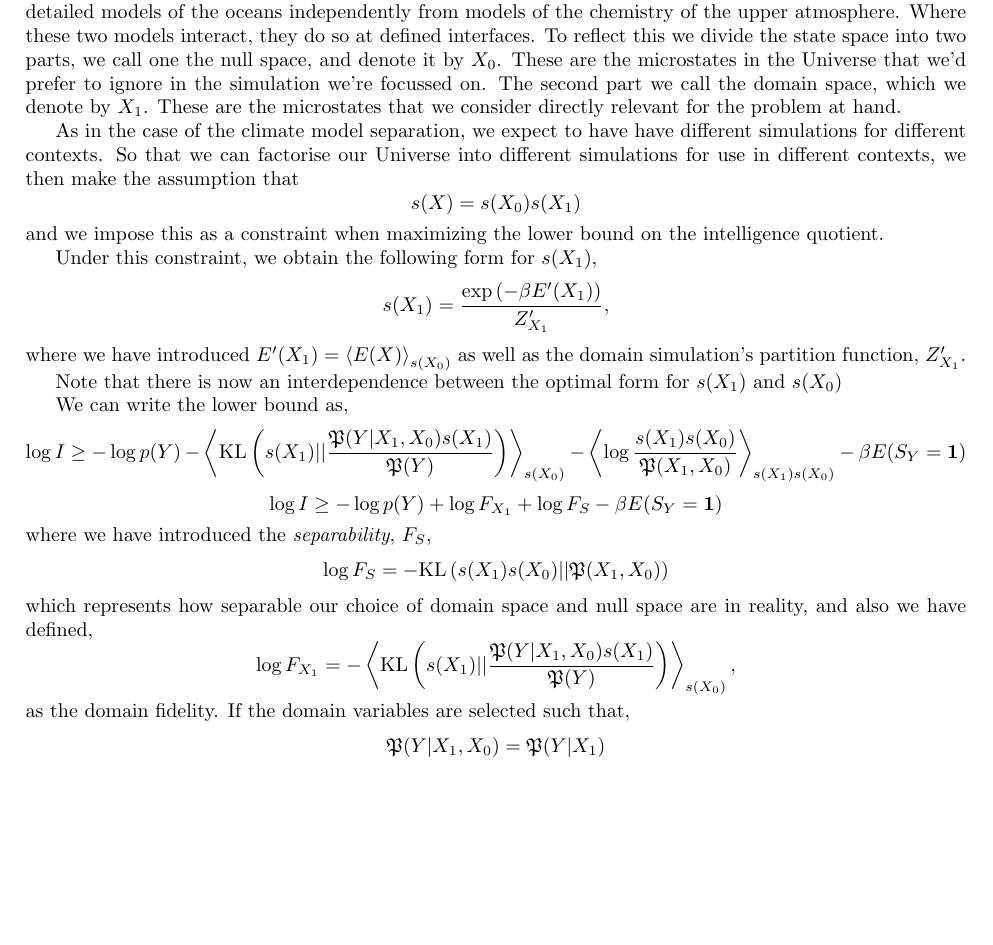
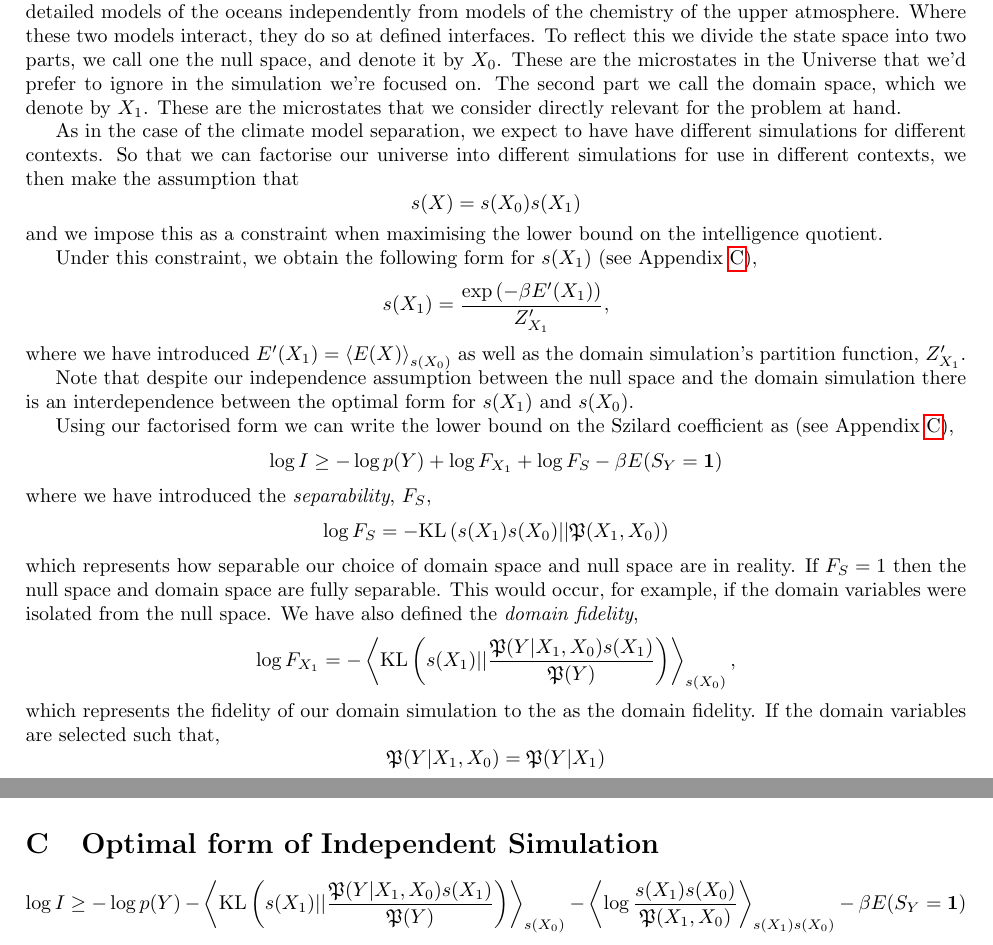
Before and after one commit to lawrennd/entropy, a LaTeX document (information-engines.tex): part of page 5 of 8 before the commit and two parts of pages 5 and 8 of 8 after it, the two joined at a grey line, cut so that both start at the same text, the shorter picture padded with empty space. Compiled offline with pdfLaTeX.

Commit message:
Safety check in

```diff
--- a/information-engines.tex
+++ b/information-engines.tex
@@ -267,26 +267,23 @@ However, since our system is unbounded in scope, and $\stateVariables$ involves
 
 \subsection{Null Space and Domain Space}
 
-So far we have considered a model that contains all the microstates of the Universe, $\stateVariables$. But in practice, when modelling we normally focus on a particular domain. For example, in climate modelling we develop detailed models of the oceans independently from models of the chemistry of the upper atmosphere. Where these two models interact, they do so at defined interfaces. To reflect this we divide the state space into two parts, we call one the null space, and denote it by $\nullVariables$. These are the microstates in the Universe that we'd prefer to ignore in the simulation we're focussed on. The second part we call the domain space, which we denote by $\domainVariables$. These are the microstates that we consider directly relevant for the problem at hand.
+So far we have considered a model that contains all the microstates of the Universe, $\stateVariables$. But in practice, when modelling we normally focus on a particular domain. For example, in climate modelling we develop detailed models of the oceans independently from models of the chemistry of the upper atmosphere. Where these two models interact, they do so at defined interfaces. To reflect this we divide the state space into two parts, we call one the null space, and denote it by $\nullVariables$. These are the microstates in the Universe that we'd prefer to ignore in the simulation we're focused on. The second part we call the domain space, which we denote by $\domainVariables$. These are the microstates that we consider directly relevant for the problem at hand.
 
-As in the case of the climate model separation, we expect to have have different simulations for different contexts. So that we can factorise our Universe into different simulations for use in different contexts, we then make the assumption that
+As in the case of the climate model separation, we expect to have have different simulations for different contexts. So that we can factorise our universe into different simulations for use in different contexts, we then make the assumption that
 \[
 \simProb(\stateVariables) = \simProb(\nullVariables) \simProb(\domainVariables)
 \]
-and we impose this as a constraint when maximizing the lower bound on the intelligence quotient.
+and we impose this as a constraint when maximising the lower bound on the intelligence quotient.
 
-Under this constraint, we obtain the following form for $\simProb(\domainVariables)$,
+Under this constraint, we obtain the following form for $\simProb(\domainVariables)$ (see Appendix \ref{sec-optimal-form-of-independent-simulation}),
 \[
 \simProb(\domainVariables) = \frac{\exp \left(-\beta E^\prime(\domainVariables)\right)}{Z^\prime_\domainVariables},
 \]
 where we have introduced $E^\prime(\domainVariables) = \expDist{E(\stateVariables)}{\simProb(\nullVariables)}$ as well as the domain simulation's partition function, $Z^\prime_\domainVariables$.
 
-Note that there is now an interdependence between the optimal form for $\simProb(\domainVariables)$ and $\simProb(\nullVariables)$
+Note that despite our independence assumption between the null space and the domain simulation there is an interdependence between the optimal form for $\simProb(\domainVariables)$ and $\simProb(\nullVariables)$.
 
-We can write the lower bound as,
-$$
-\log I \geq -\log \physicsProb(\dataVariables) - \expDist{\text{KL}\left(\simProb(\domainVariables) || \frac{\trueProb(\dataVariables | \domainVariables,\nullVariables)\simProb(\domainVariables)}{\trueProb(\dataVariables)}\right)}{\simProb(\nullVariables)}  - \expDist{\log \frac{\simProb(\domainVariables)\simProb(\nullVariables)}{\trueProb(\domainVariables,\nullVariables)}}{\simProb(\domainVariables)\simProb(\nullVariables)}  -\beta E(\measuredVariables_\dataVariables=\textbf{1})
-$$
+Using our factorised form we can write the lower bound on the Szilard coefficient as (see Appendix \ref{sec-optimal-form-of-independent-simulation}),
 $$
 \log I \geq -\log \physicsProb(\dataVariables) + \log F_\domainVariables  + \log \separability  -\beta E(\measuredVariables_\dataVariables=\textbf{1})
 $$
@@ -294,12 +291,11 @@ where we have introduced the \emph{separability}, $\separability$,
 $$
 \log \separability = - \text{KL}\left(\simProb(\domainVariables)\simProb(\nullVariables)||\trueProb(\domainVariables,\nullVariables)\right)
 $$
-which represents how separable our choice of domain space and null space are in reality,
-and also we have defined,
+which represents how separable our choice of domain space and null space are in reality. If $\separability=1$ then the null space and domain space are fully separable. This would occur, for example, if the domain variables were isolated from the null space. We have also defined the \emph{domain fidelity},
 $$
 \log F_\domainVariables = - \expDist{\text{KL}\left(\simProb(\domainVariables) || \frac{\trueProb(\dataVariables | \domainVariables,\nullVariables)\simProb(\domainVariables)}{\trueProb(\dataVariables)}\right)}{\simProb(\nullVariables)},
 $$
-as the domain fidelity. If the domain variables are selected such that,
+which represents the fidelity of our domain simulation to the as the domain fidelity. If the domain variables are selected such that,
 $$
 \trueProb(\dataVariables | \domainVariables, \nullVariables) = \trueProb(\dataVariables |\domainVariables)
 $$
@@ -444,4 +440,12 @@ which substituting into (\ref{eqn-true-log-likelihood-1}) gives
   \physicsProb(\stateVariables |
   \dataVariables))}{\physicsProb(\dataVariables)}
 \]
+
+\section{Optimal form of Independent Simulation} \label{sec-optimal-form-of-independent-simulation}
+
+
+$$
+\log I \geq -\log \physicsProb(\dataVariables) - \expDist{\text{KL}\left(\simProb(\domainVariables) || \frac{\trueProb(\dataVariables | \domainVariables,\nullVariables)\simProb(\domainVariables)}{\trueProb(\dataVariables)}\right)}{\simProb(\nullVariables)}  - \expDist{\log \frac{\simProb(\domainVariables)\simProb(\nullVariables)}{\trueProb(\domainVariables,\nullVariables)}}{\simProb(\domainVariables)\simProb(\nullVariables)}  -\beta E(\measuredVariables_\dataVariables=\textbf{1})
+$$
+
 \end{document}
```
Also changed, not shown: information-engines.tex (2 more changed lines).
